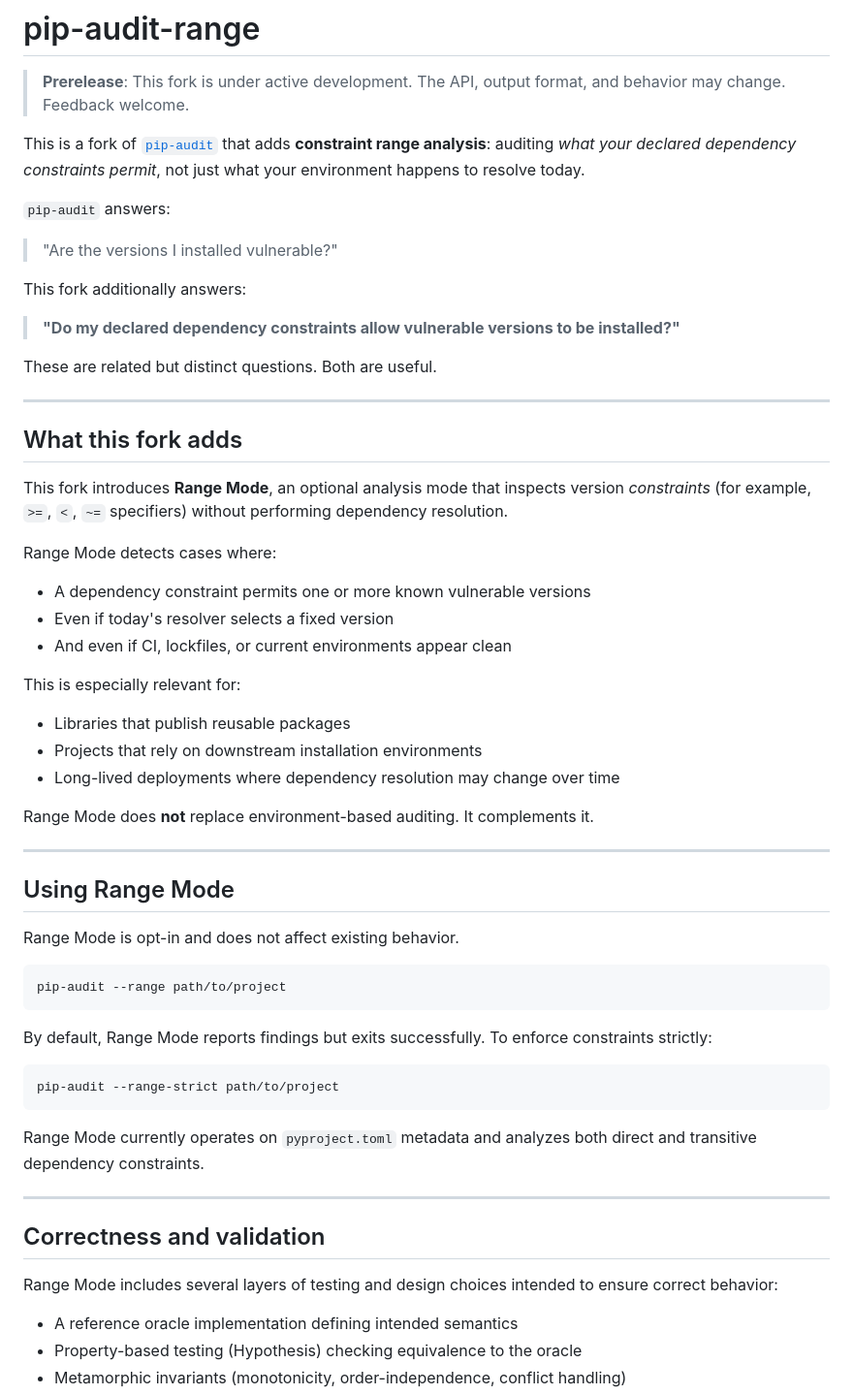
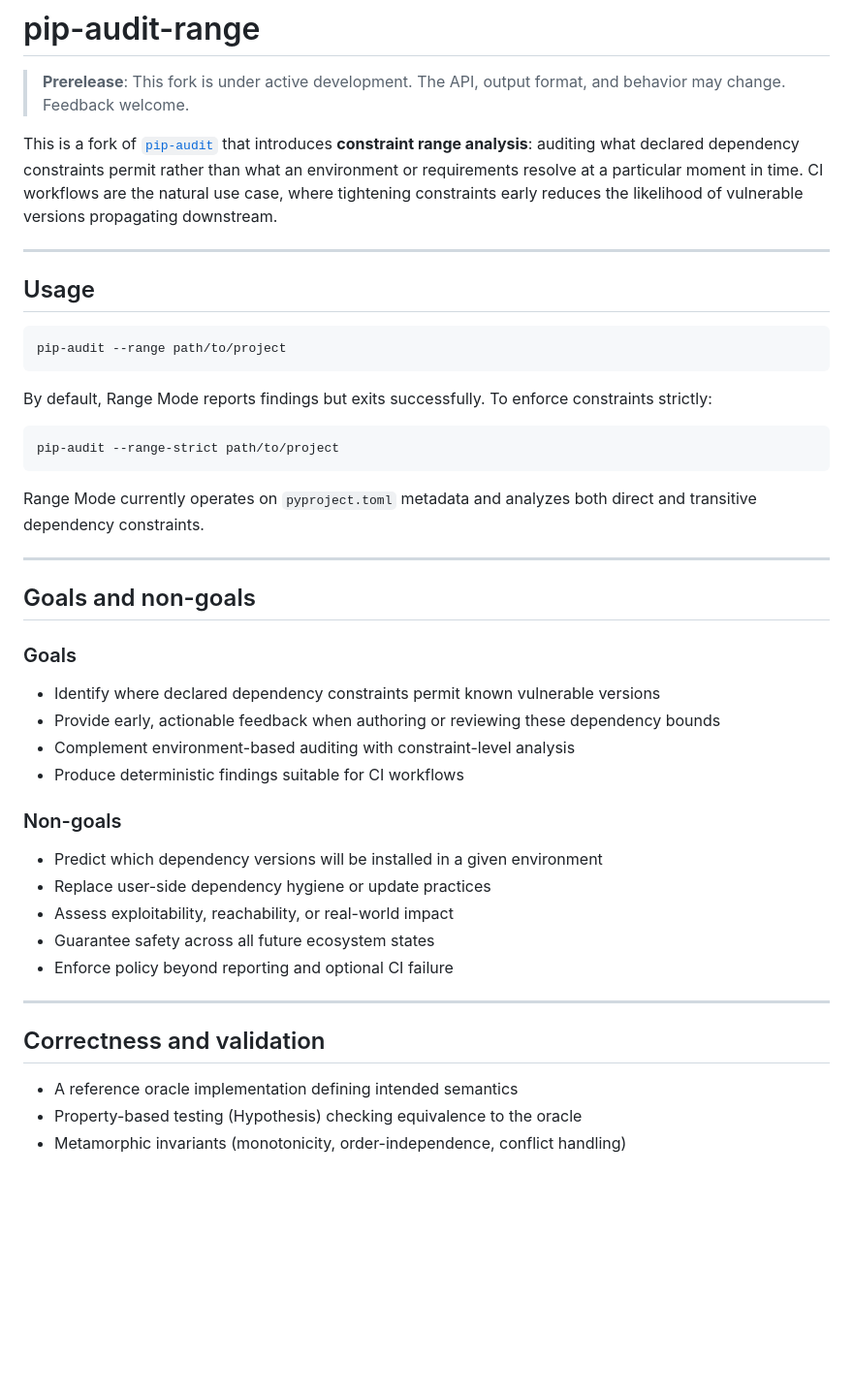
Before and after one commit to pypa/pip-audit, a Markdown page: README.md, the part around one of its changes. Shown at 97% size. Rendered like a GitHub page; blank space fills up the shorter version.

Commit message:
Revise README for clarity on Range Mode features
Updated README to clarify the purpose and functionality of the fork, including details on Range Mode and its goals.

````diff
--- a/README.md
+++ b/README.md
@@ -2,43 +2,11 @@
 
 > **Prerelease**: This fork is under active development. The API, output format, and behavior may change. Feedback welcome.
 
-This is a fork of [`pip-audit`](https://github.com/pypa/pip-audit) that adds **constraint range analysis**: auditing *what your declared dependency constraints permit*, not just what your environment happens to resolve today.
-
-`pip-audit` answers:
-
-> "Are the versions I installed vulnerable?"
-
-This fork additionally answers:
-
-> **"Do my declared dependency constraints allow vulnerable versions to be installed?"**
-
-These are related but distinct questions. Both are useful.
+This is a fork of [`pip-audit`](https://github.com/pypa/pip-audit) that introduces **constraint range analysis**: auditing what declared dependency constraints permit rather than what an environment or requirements resolve at a particular moment in time.  CI workflows are the natural use case, where tightening constraints early reduces the likelihood of vulnerable versions propagating downstream.
 
 ---
 
-## What this fork adds
-
-This fork introduces **Range Mode**, an optional analysis mode that inspects version *constraints* (for example, `>=`, `<`, `~=` specifiers) without performing dependency resolution.
-
-Range Mode detects cases where:
-
-* A dependency constraint permits one or more known vulnerable versions
-* Even if today's resolver selects a fixed version
-* And even if CI, lockfiles, or current environments appear clean
-
-This is especially relevant for:
-
-* Libraries that publish reusable packages
-* Projects that rely on downstream installation environments
-* Long-lived deployments where dependency resolution may change over time
-
-Range Mode does **not** replace environment-based auditing. It complements it.
-
----
-
-## Using Range Mode
-
-Range Mode is opt-in and does not affect existing behavior.
+## Usage
 
 ```bash
 pip-audit --range path/to/project
@@ -54,9 +22,26 @@ Range Mode currently operates on `pyproject.toml` metadata and analyzes both dir
 
 ---
 
+## Goals and non-goals
+
+### Goals
+
+- Identify where declared dependency constraints permit known vulnerable versions
+- Provide early, actionable feedback when authoring or reviewing these dependency bounds
+- Complement environment-based auditing with constraint-level analysis
+- Produce deterministic findings suitable for CI workflows
+
+### Non-goals
+
+- Predict which dependency versions will be installed in a given environment
+- Replace user-side dependency hygiene or update practices
+- Assess exploitability, reachability, or real-world impact
+- Guarantee safety across all future ecosystem states
+- Enforce policy beyond reporting and optional CI failure
+
+---
+
 ## Correctness and validation
-
-Range Mode includes several layers of testing and design choices intended to ensure correct behavior:
 
 * A reference oracle implementation defining intended semantics
 * Property-based testing (Hypothesis) checking equivalence to the oracle
````
Also changed, not shown: other parts of README.md (+1 -17 lines).
